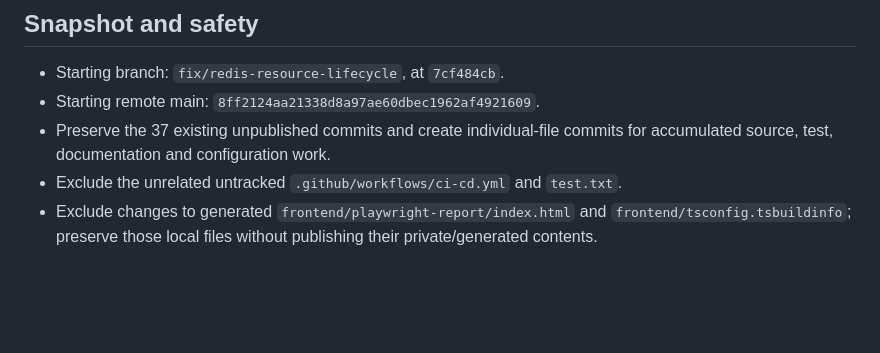
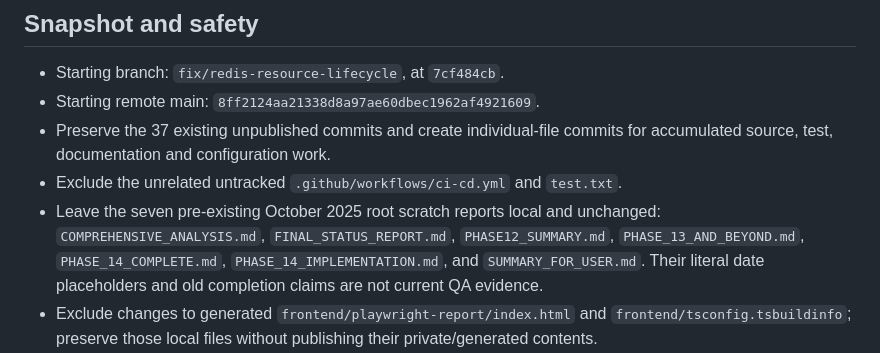
Before and after one commit to sanskarpan/Latexy, a Markdown page: docs/qa/PUBLICATION-2026-10-06.md, the part around the change. GitHub-like rendering; blank space fills up the shorter version.

Commit message:
docs: integrate docs/qa/PUBLICATION-2026-10-06.md remediation (refs #1750)

```diff
--- a/docs/qa/PUBLICATION-2026-10-06.md
+++ b/docs/qa/PUBLICATION-2026-10-06.md
@@ -12,6 +12,11 @@ the earlier instruction to defer commits and publication. Integration issue:
 - Preserve the 37 existing unpublished commits and create individual-file
   commits for accumulated source, test, documentation and configuration work.
 - Exclude the unrelated untracked `.github/workflows/ci-cd.yml` and `test.txt`.
+- Leave the seven pre-existing October 2025 root scratch reports local and
+  unchanged: `COMPREHENSIVE_ANALYSIS.md`, `FINAL_STATUS_REPORT.md`,
+  `PHASE12_SUMMARY.md`, `PHASE_13_AND_BEYOND.md`, `PHASE_14_COMPLETE.md`,
+  `PHASE_14_IMPLEMENTATION.md`, and `SUMMARY_FOR_USER.md`. Their literal date
+  placeholders and old completion claims are not current QA evidence.
 - Exclude changes to generated `frontend/playwright-report/index.html` and
   `frontend/tsconfig.tsbuildinfo`; preserve those local files without publishing
   their private/generated contents.
```
